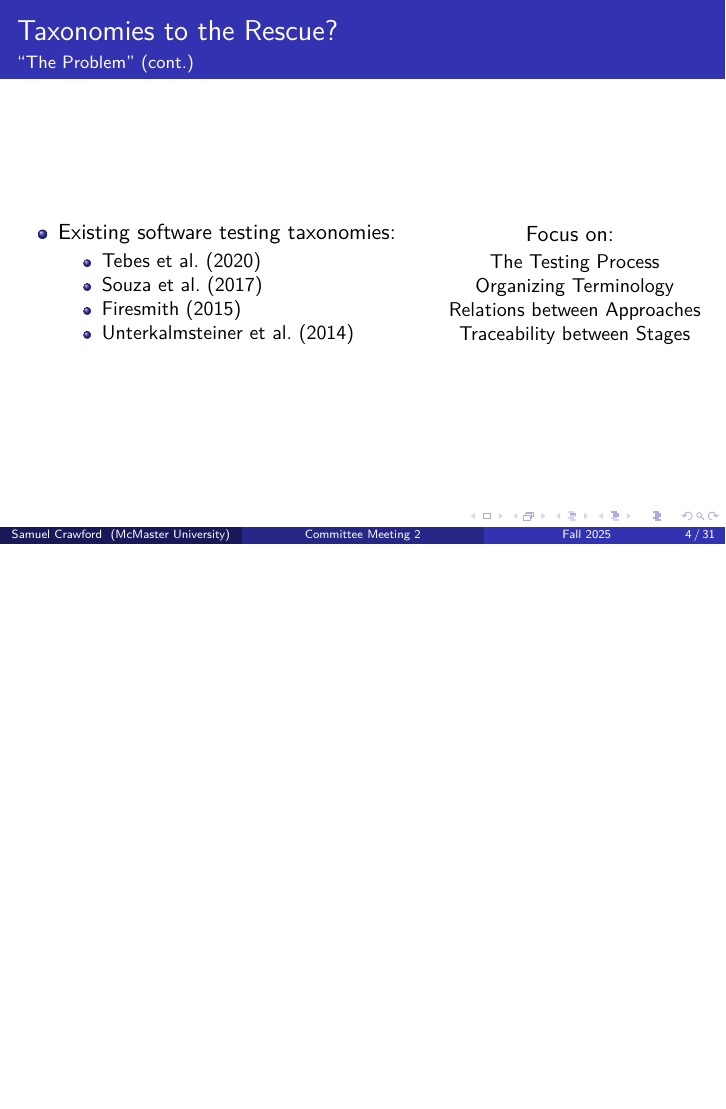
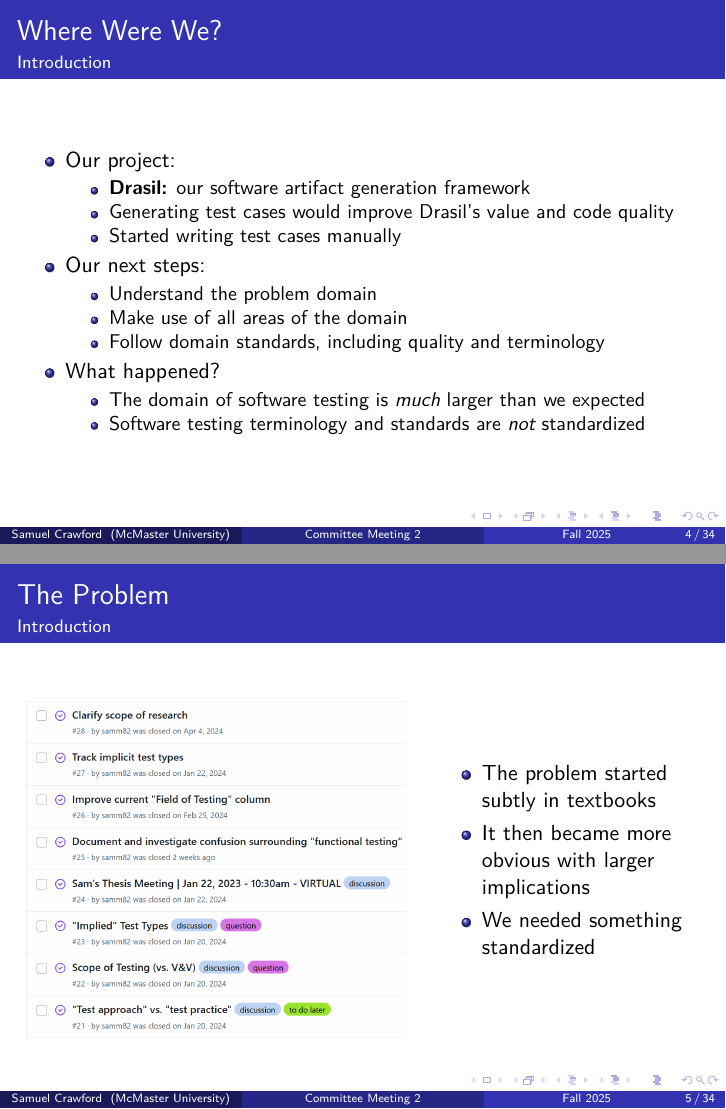
Before and after one commit to samm82/TestingTesting, LaTeX slides (meeting.tex, which reads common_slides.tex): page 5 of 54 before the commit and pages 6 and 9 of 66 after it, the two joined at a grey line, the shorter picture padded with empty space. The pictures show the PDF file meeting.pdf that the author committed with the source.

Commit message:
Add first pass of providing context to my 'new' project; #249

```diff
--- a/common_slides.tex
+++ b/common_slides.tex
@@ -1,34 +1,3 @@
-\begin{frame}{Taxonomies to the Rescue?}
-    \framesubtitle{``The Problem'' (cont.)}
-    \begin{columns}[T]
-        \begin{column}{.6\textwidth}
-            \begin{itemize}
-                \item Existing software testing taxonomies:
-                      \begin{itemize}
-                          \item \citet{TebesEtAl2020a}
-                          \item \citet{SouzaEtAl2017}
-                          \item \citet{Firesmith2015}
-                          \item \citet{UnterkalmsteinerEtAl2014}
-                      \end{itemize}
-            \end{itemize}
-        \end{column}
-        \begin{column}<2->{.4\textwidth}
-            \centering
-            \vspace{1.5mm}
-            Focus on:
-            \vspace{0.5mm}
-
-            \small The Testing Process
-
-            Organizing Terminology
-
-            Relations between Approaches
-
-            Traceability between Stages
-        \end{column}
-    \end{columns}
-\end{frame}
-
 %%%%%%%%%%%%%%%%%%%%%%%%%%%%%%%%%%%%%%%%%%%%%%%%%%%%%%%%%%%%%%%%%%%%%%%%%%%%%%%
 %% PROJECT
 %%%%%%%%%%%%%%%%%%%%%%%%%%%%%%%%%%%%%%%%%%%%%%%%%%%%%%%%%%%%%%%%%%%%%%%%%%%%%%%
--- a/meeting.tex
+++ b/meeting.tex
@@ -149,3 +149,51 @@
 %%%%%%%%%%%%%%%%%%%%%%%%%%%%%%%%%%%%%%%%%%%%%%%%%%%%%%%%%%%%%%%%%%%%%%%%%%%%%%%
 \section{Introduction}
 
+\begin{frame}
+    \frametitle{Where Were We?}
+    \framesubtitle{Introduction}
+    \begin{itemize}
+        \item Our project:
+              \begin{itemize}
+                  \item \textbf{Drasil:} our software artifact generation framework
+                  \item Generating test cases would improve Drasil's value and code quality
+                  \item Started writing test cases manually
+              \end{itemize}
+        \item<2-> Our next steps:
+              \begin{itemize}
+                  \item Understand the problem domain
+                  \item Make use of all areas of the domain
+                  \item Follow domain standards, including quality and terminology
+              \end{itemize}
+        \item<3-> What happened?
+              \begin{itemize}
+                  \item The domain of software testing is \emph{much} larger than we expected
+                  \item Software testing terminology and standards are \emph{not} standardized
+              \end{itemize}
+    \end{itemize}
+\end{frame}
+
+\begin{frame}
+    \frametitle{The Problem}
+    \framesubtitle{Introduction}
+    \begin{columns}
+        \begin{column}{.6\textwidth}
+            \begin{figure}
+                \centering
+                \only{\includegraphics[height=0.5\textheight]{assets/images/first todos}
+                    %             \caption{\tiny \citep[Fig.~2]{IEEE2022}}
+                }<1>
+                \only{\includegraphics[height=0.65\textheight]{assets/images/second todos}
+                    %             \caption{\tiny Adapted from \citep[Fig.~2]{IEEE2022}}
+                }<2->
+            \end{figure}
+        \end{column}
+        \begin{column}{.4\textwidth}
+            \begin{itemize}
+                \item The problem started subtly in textbooks
+                \item<2-> It then became more obvious with larger implications\only{\vspace{0.29cm}}<2>
+                \item<3-> We needed something standardized\only{\vspace{0.29cm}}<3>
+            \end{itemize}
+        \end{column}
+    \end{columns}
+\end{frame}
```
Also changed, not shown: seminar.tex (+31 -0 lines), assets/images/first todos.png (added), assets/images/second todos.png (added), meeting.pdf, meeting.tex (101 more changed lines).
